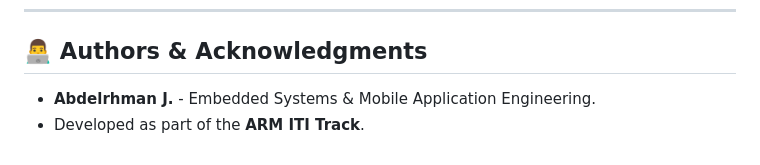
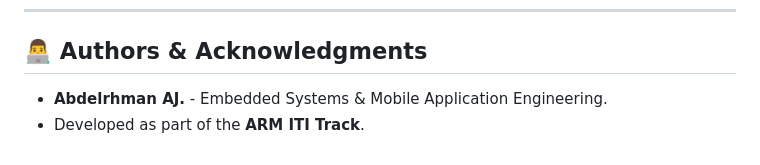
Before and after one commit to abdelrhmanaj/ARM_Car, a Markdown page: README.md, the part around the change. Rendered like a GitHub page.

```diff
--- a/README.md
+++ b/README.md
@@ -200,5 +200,5 @@ TEL LEFT <dist> RIGHT <dist> DIST <dist> MODE AUTO_SCAN
 
 ## 👨‍💻 Authors & Acknowledgments
 
-- **Abdelrhman J.** - Embedded Systems & Mobile Application Engineering.
+- **Abdelrhman AJ.** - Embedded Systems & Mobile Application Engineering.
 - Developed as part of the **ARM ITI Track**.
```
